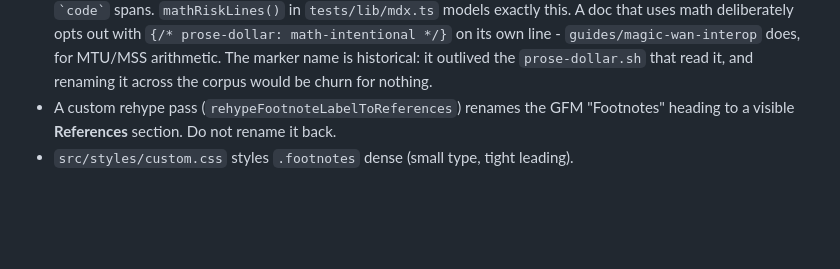
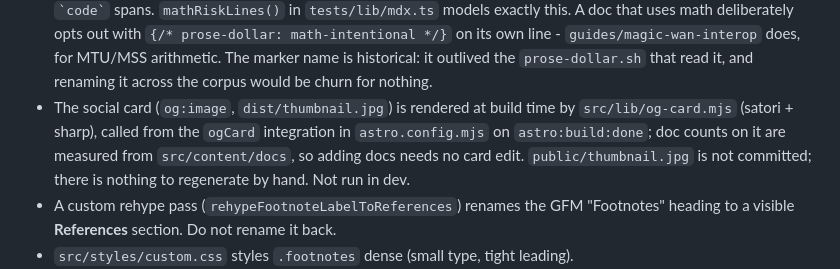
Before and after one commit to erfianugrah/lexicanum, a Markdown page: AGENTS.md, the part around the change. GitHub-like rendering; blank space fills up the shorter version.

Commit message:
docs: AGENTS.md records the build-time og:image card

```diff
--- a/AGENTS.md
+++ b/AGENTS.md
@@ -32,6 +32,12 @@ the build/test gate only, no deploy.
   `guides/magic-wan-interop` does, for MTU/MSS arithmetic. The marker name is
   historical: it outlived the `prose-dollar.sh` that read it, and renaming it across
   the corpus would be churn for nothing.
+- The social card (`og:image`, `dist/thumbnail.jpg`) is rendered at build time
+  by `src/lib/og-card.mjs` (satori + sharp), called from the `ogCard`
+  integration in `astro.config.mjs` on `astro:build:done`; doc counts on it
+  are measured from `src/content/docs`, so adding docs needs no card edit.
+  `public/thumbnail.jpg` is not committed; there is nothing to regenerate by
+  hand. Not run in dev.
 - A custom rehype pass (`rehypeFootnoteLabelToReferences`) renames the GFM
   "Footnotes" heading to a visible **References** section. Do not rename it back.
 - `src/styles/custom.css` styles `.footnotes` dense (small type, tight leading).
```
